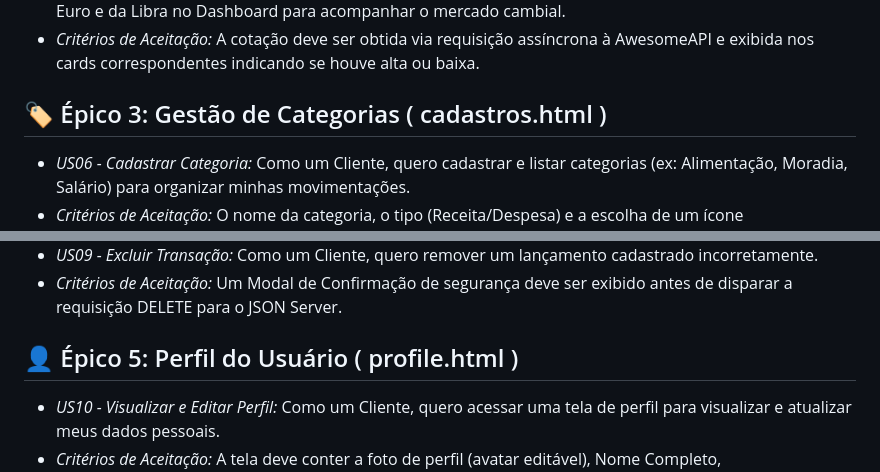
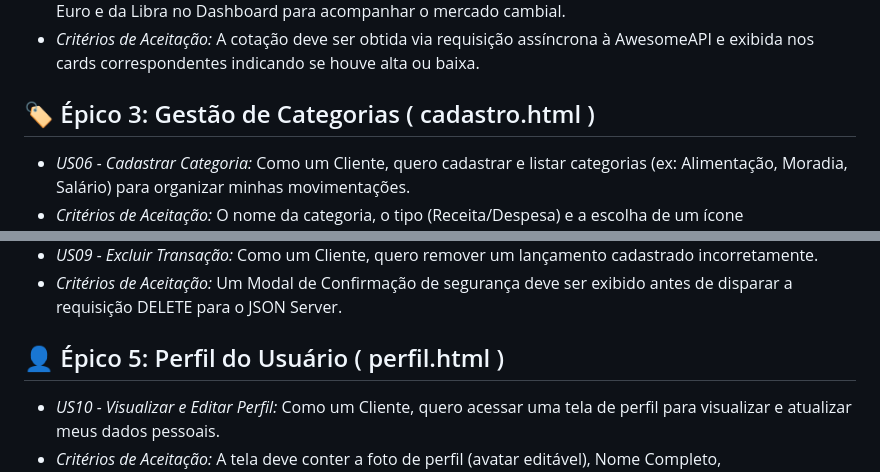
Before and after one commit to flpiensen/sobrou-quanto, a Markdown page: docs/prd.md, 2 parts joined by grey strips. Rendered like a GitHub page.

Commit message:
docs: alinhar nomes de páginas no PRD com os arquivos reais do projeto
Épico 3 referenciava 'cadastros.html' (o arquivo real é cadastro.html)
e o Épico 5 referenciava 'profile.html' em inglês (o arquivo real é
perfil.html, em português, como o resto do projeto). Também removidos
os stubs vazios em inglês (categories/dashboard/profile/transactions)
que ficaram como resíduo de uma tentativa anterior com o Antigravity —
o projeto segue com nomenclatura em português: login, cadastro,
transacoes, perfil (e index.html para o dashboard).

Co-Authored-By: Claude Sonnet 5 <noreply@anthropic.com>
Claude-Session: https://claude.ai/code/session_01Eb1yCovoivdU7UsREVN9Lq

```diff
--- a/docs/prd.md
+++ b/docs/prd.md
@@ -24,7 +24,7 @@ Abaixo estão as funcionalidades principais do MVP (Minimum Viable Product), org
 - *US05 - Cotação de Moedas Hoje:* Como um Cliente, quero consultar a cotação em tempo real do Dólar, do Euro e da Libra no Dashboard para acompanhar o mercado cambial.
 - *Critérios de Aceitação:* A cotação deve ser obtida via requisição assíncrona à AwesomeAPI e exibida nos cards correspondentes indicando se houve alta ou baixa.
 
-## 🏷️ Épico 3: Gestão de Categorias ( cadastros.html )
+## 🏷️ Épico 3: Gestão de Categorias ( cadastro.html )
 - *US06 - Cadastrar Categoria:* Como um Cliente, quero cadastrar e listar categorias (ex: Alimentação, Moradia, Salário) para organizar minhas movimentações.
 - *Critérios de Aceitação:* O nome da categoria, o tipo (Receita/Despesa) e a escolha de um ícone representativo são obrigatórios; o envio é feito via POST para o JSON Server e a lista é atualizada dinamicamente no DOM com botões de edição e exclusão.
 
@@ -36,7 +36,7 @@ Abaixo estão as funcionalidades principais do MVP (Minimum Viable Product), org
 - *US09 - Excluir Transação:* Como um Cliente, quero remover um lançamento cadastrado incorretamente.
 - *Critérios de Aceitação:* Um Modal de Confirmação de segurança deve ser exibido antes de disparar a requisição DELETE para o JSON Server.
 
-## 👤 Épico 5: Perfil do Usuário ( profile.html )
+## 👤 Épico 5: Perfil do Usuário ( perfil.html )
 - *US10 - Visualizar e Editar Perfil:* Como um Cliente, quero acessar uma tela de perfil para visualizar e atualizar meus dados pessoais.
 - *Critérios de Aceitação:* A tela deve conter a foto de perfil (avatar editável), Nome Completo, Profissão/Ocupação e uma área de Bio/Descrição.
 - *US11 - Preferências da Conta:* Como um Cliente, quero gerenciar configurações básicas da minha experiência de uso.
```
